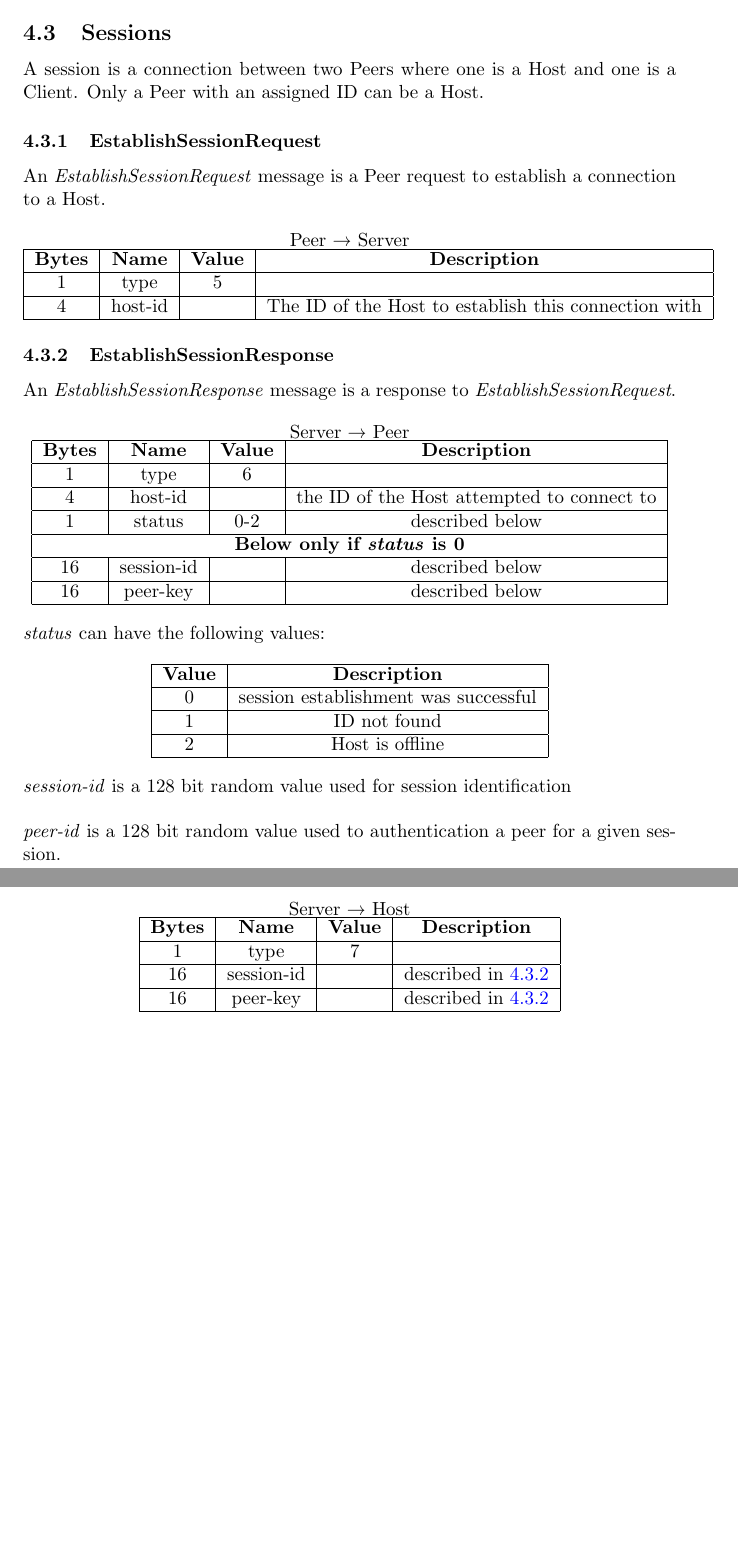
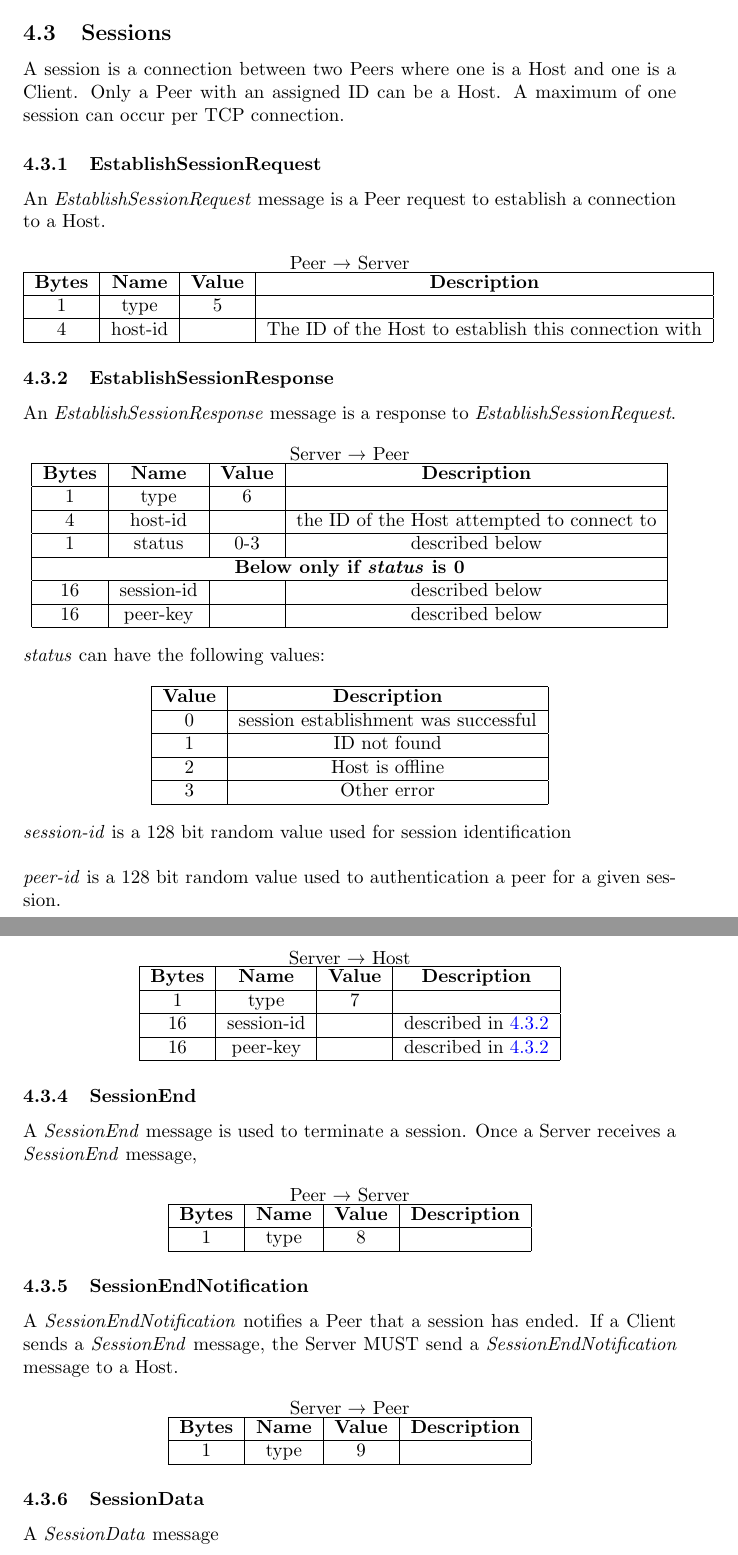
Before and after one commit to jbis9051/screenview, a LaTeX document (docs/protocol.tex): two parts of pages 10 and 11 of 21, joined at a grey line, cut so that both start at the same text, the shorter picture padded with empty space. Compiled offline with pdfLaTeX.

Commit message:
Updates protocol

```diff
--- a/docs/protocol.tex
+++ b/docs/protocol.tex
@@ -290,7 +293,7 @@
     \subsection{Sessions}
 
     A session is a connection between two Peers where one is a Host and one is a Client. Only a Peer with an
-    assigned ID can be a Host.
+    assigned ID can be a Host. A maximum of one session can occur per TCP connection.
 
     \subsubsection{EstablishSessionRequest}
 
@@ -323,7 +326,7 @@
             \hline
             4              & host-id       &                & the ID of the Host attempted to connect to \\
             \hline
-            1              & status        & 0-2            & described below                            \\
+            1              & status        & 0-3            & described below                            \\
             \hline
             \multicolumn{4}{|c|}{\textbf{Below only if \emph{status} is 0} } \\
             \hline
@@ -346,6 +349,8 @@
             1              & ID not found                         \\
             \hline
             2              & Host is offline                      \\
+            \hline
+            3              & Other error                          \\
             \hline
         \end{tabular}
     \end{center}
@@ -372,6 +377,42 @@
             \hline
         \end{tabular}
     \end{center}
+
+    \subsubsection{SessionEnd}
+
+    A \emph{SessionEnd} message is used to terminate a session. Once a Server receives a \emph{SessionEnd} message,
+    % // TODO
+
+    \begin{center}
+        Peer \textrightarrow\ Server\\
+        \begin{tabular}{|c|c|c|c|}
+            \hline
+            \textbf{Bytes} & \textbf{Name} & \textbf{Value} & \textbf{Description} \\
+            \hline
+            1              & type          & 8              &                      \\
+            \hline
+        \end{tabular}
+    \end{center}
+
+    \subsubsection{SessionEndNotification}
+
+    A \emph{SessionEndNotification} notifies a Peer that a session has ended. If a Client sends a \emph{SessionEnd}
+    message, the Server MUST send a \emph{SessionEndNotification} message to a Host.
+
+    \begin{center}
+        Server \textrightarrow\ Peer\\
+        \begin{tabular}{|c|c|c|c|}
+            \hline
+            \textbf{Bytes} & \textbf{Name} & \textbf{Value} & \textbf{Description} \\
+            \hline
+            1              & type          & 9              &                      \\
+            \hline
+        \end{tabular}
+    \end{center}
+
+    \subsubsection{SessionData}
+
+    A \emph{SessionData} message
 
     \newpage
 
```
Also changed, not shown: docs/out/protocol.pdf, docs/protocol.tex (7 more changed lines).
